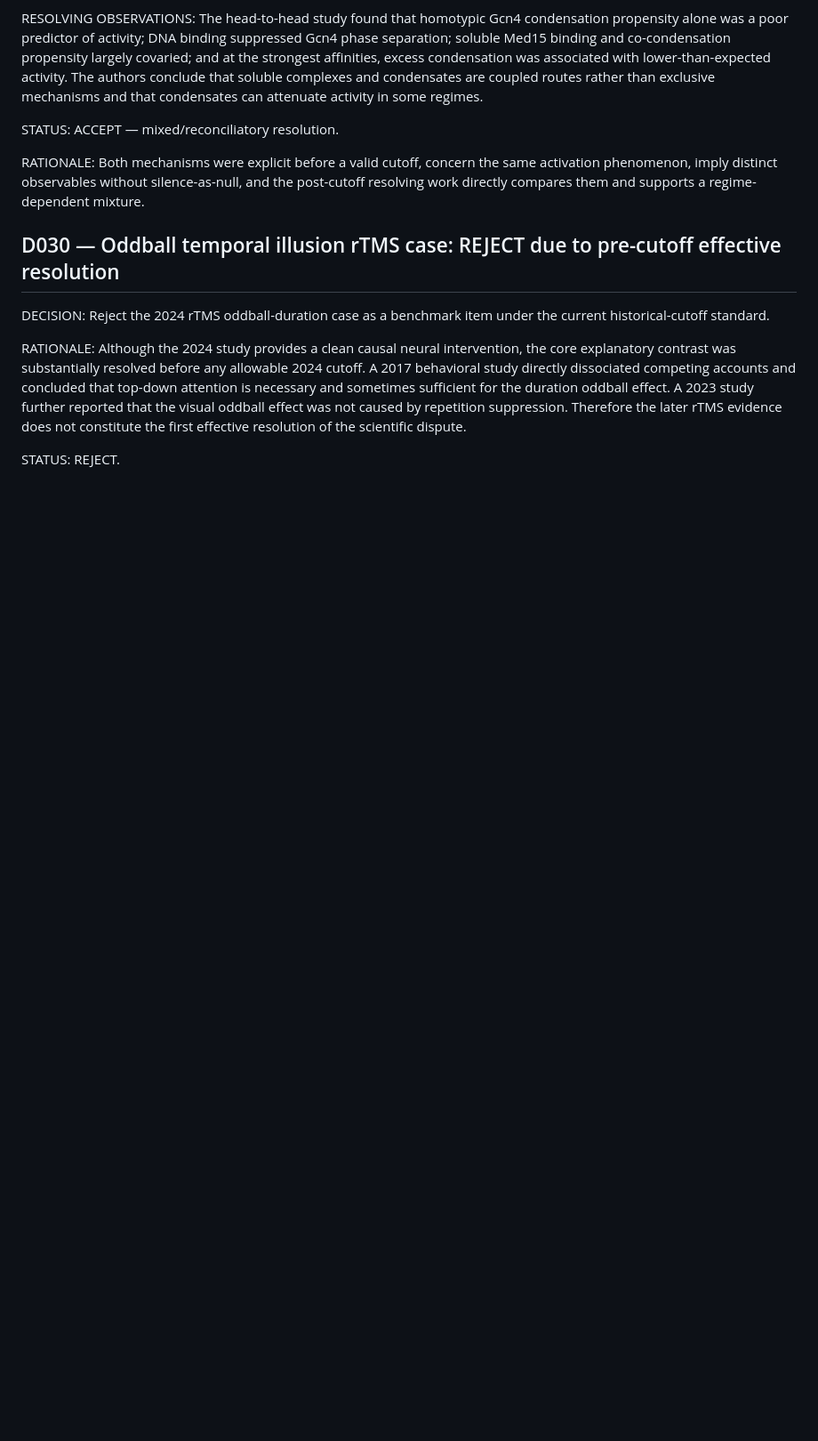
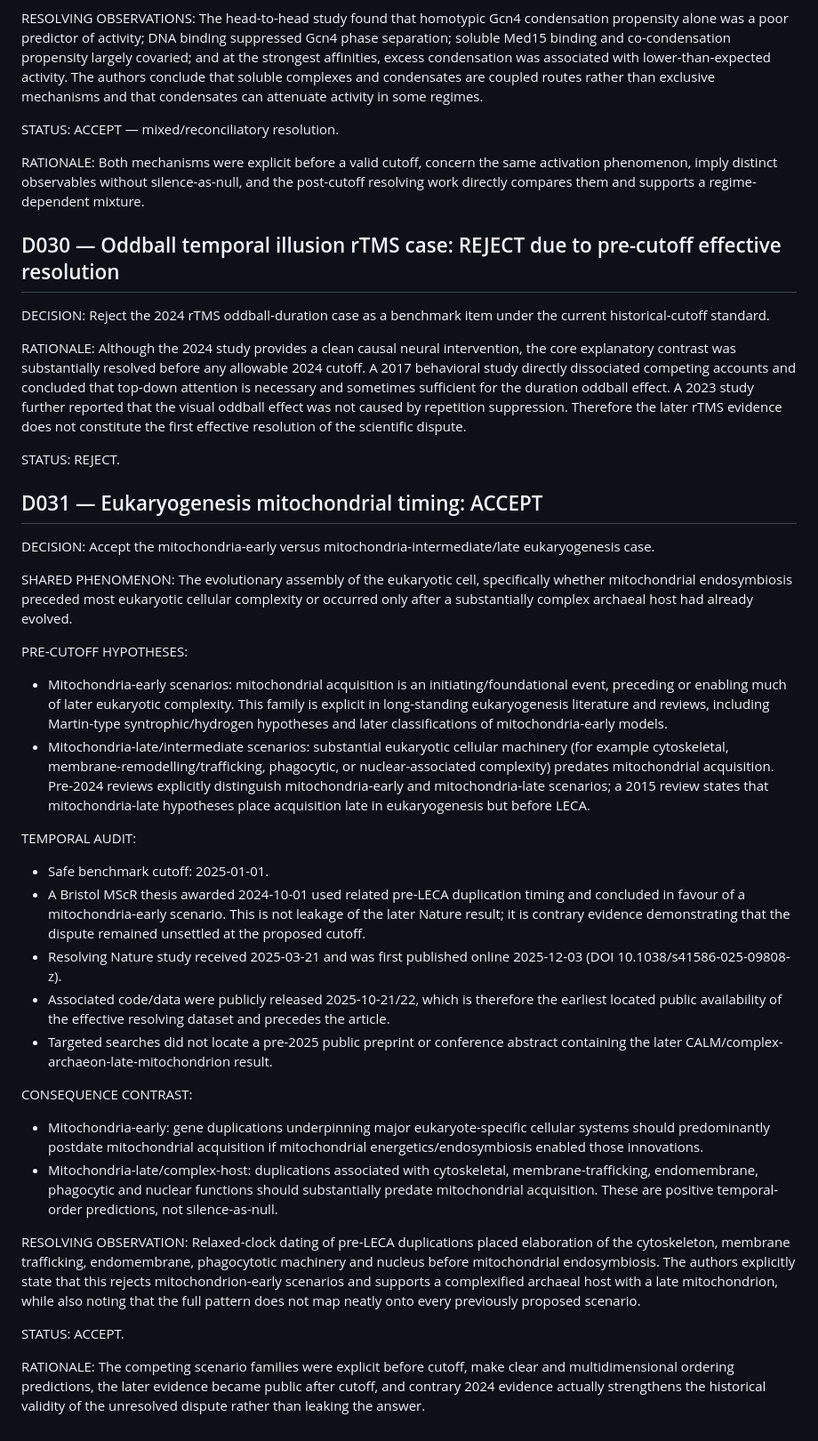
Before and after one commit to kasia-kobalczyk/hypothesis_verification, a Markdown page: .agent/DECISIONS.md, the part around the change. Shown at 89% size. Drawn GitHub-style; blank space fills up the shorter version.

Commit message:
agent(BENCH-AUDIT-001): append decision

```diff
--- a/.agent/DECISIONS.md
+++ b/.agent/DECISIONS.md
@@ -73,3 +73,37 @@ Although the 2024 study provides a clean causal neural intervention, the core ex
 
 STATUS:
 REJECT.
+
+<!-- relay-decision:bb0335cda4765eabf6242c5d task_id:BENCH-AUDIT-001 -->
+## D031 — Eukaryogenesis mitochondrial timing: ACCEPT
+
+DECISION:
+Accept the mitochondria-early versus mitochondria-intermediate/late eukaryogenesis case.
+
+SHARED PHENOMENON:
+The evolutionary assembly of the eukaryotic cell, specifically whether mitochondrial endosymbiosis preceded most eukaryotic cellular complexity or occurred only after a substantially complex archaeal host had already evolved.
+
+PRE-CUTOFF HYPOTHESES:
+- Mitochondria-early scenarios: mitochondrial acquisition is an initiating/foundational event, preceding or enabling much of later eukaryotic complexity. This family is explicit in long-standing eukaryogenesis literature and reviews, including Martin-type syntrophic/hydrogen hypotheses and later classifications of mitochondria-early models.
+- Mitochondria-late/intermediate scenarios: substantial eukaryotic cellular machinery (for example cytoskeletal, membrane-remodelling/trafficking, phagocytic, or nuclear-associated complexity) predates mitochondrial acquisition. Pre-2024 reviews explicitly distinguish mitochondria-early and mitochondria-late scenarios; a 2015 review states that mitochondria-late hypotheses place acquisition late in eukaryogenesis but before LECA.
+
+TEMPORAL AUDIT:
+- Safe benchmark cutoff: 2025-01-01.
+- A Bristol MScR thesis awarded 2024-10-01 used related pre-LECA duplication timing and concluded in favour of a mitochondria-early scenario. This is not leakage of the later Nature result; it is contrary evidence demonstrating that the dispute remained unsettled at the proposed cutoff.
+- Resolving Nature study received 2025-03-21 and was first published online 2025-12-03 (DOI 10.1038/s41586-025-09808-z).
+- Associated code/data were publicly released 2025-10-21/22, which is therefore the earliest located public availability of the effective resolving dataset and precedes the article.
+- Targeted searches did not locate a pre-2025 public preprint or conference abstract containing the later CALM/complex-archaeon-late-mitochondrion result.
+
+CONSEQUENCE CONTRAST:
+- Mitochondria-early: gene duplications underpinning major eukaryote-specific cellular systems should predominantly postdate mitochondrial acquisition if mitochondrial energetics/endosymbiosis enabled those innovations.
+- Mitochondria-late/complex-host: duplications associated with cytoskeletal, membrane-trafficking, endomembrane, phagocytic and nuclear functions should substantially predate mitochondrial acquisition.
+These are positive temporal-order predictions, not silence-as-null.
+
+RESOLVING OBSERVATION:
+Relaxed-clock dating of pre-LECA duplications placed elaboration of the cytoskeleton, membrane trafficking, endomembrane, phagocytotic machinery and nucleus before mitochondrial endosymbiosis. The authors explicitly state that this rejects mitochondrion-early scenarios and supports a complexified archaeal host with a late mitochondrion, while also noting that the full pattern does not map neatly onto every previously proposed scenario.
+
+STATUS:
+ACCEPT.
+
+RATIONALE:
+The competing scenario families were explicit before cutoff, make clear and multidimensional ordering predictions, the later evidence became public after cutoff, and contrary 2024 evidence actually strengthens the historical validity of the unresolved dispute rather than leaking the answer.
```
